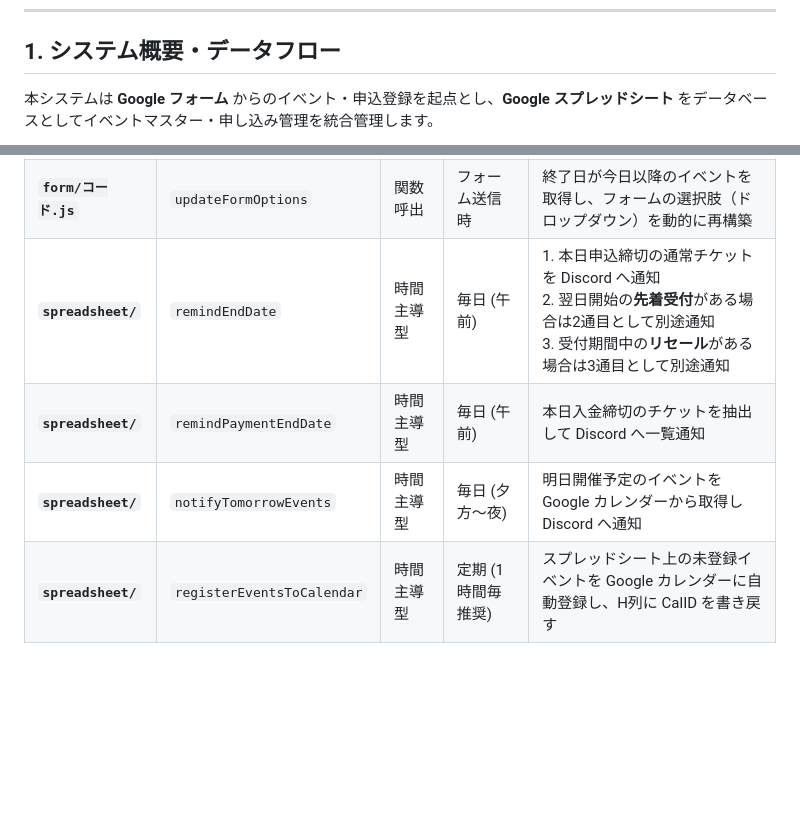
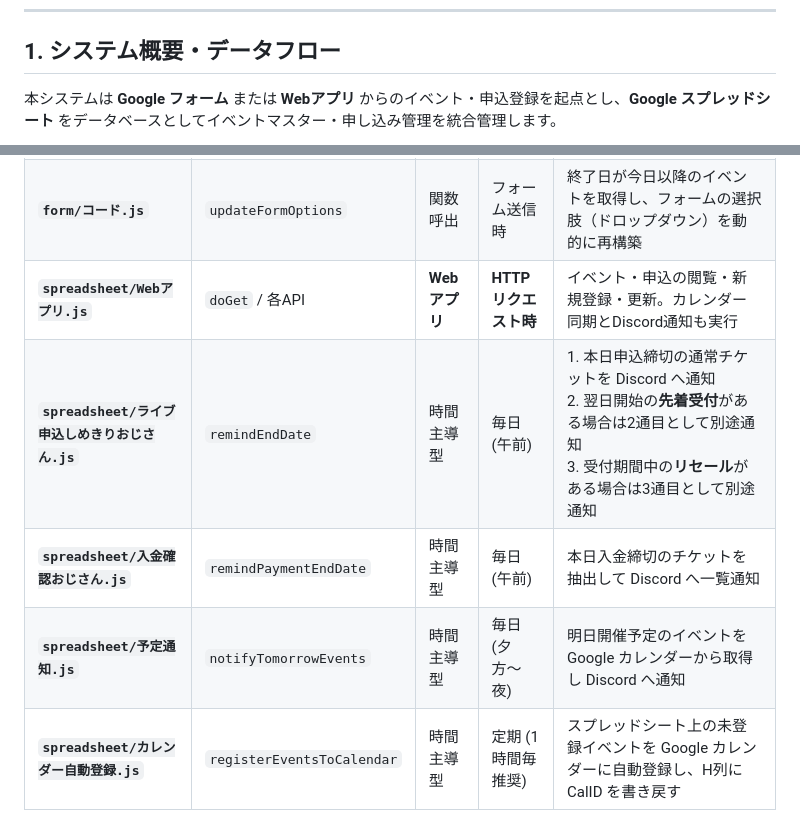
Before and after one commit to miyagey/discord-notifier, a Markdown page: docs/SYSTEM_SPEC.md, 2 parts joined by grey strips. GitHub-like rendering; blank space fills up the shorter version.

Commit message:
docs: SYSTEM_SPEC.mdをWebアプリ追加・通知仕様等の現状に合わせて全面更新

````diff
--- a/docs/SYSTEM_SPEC.md
+++ b/docs/SYSTEM_SPEC.md
@@ -6,7 +6,7 @@
 
 ## 1. システム概要・データフロー
 
-本システムは **Google フォーム** からのイベント・申込登録を起点とし、**Google スプレッドシート** をデータベースとしてイベントマスター・申し込み管理を統合管理します。
+本システムは **Google フォーム** または **Webアプリ** からのイベント・申込登録を起点とし、**Google スプレッドシート** をデータベースとしてイベントマスター・申し込み管理を統合管理します。
 
 ```mermaid
 flowchart TD
@@ -192,5 +304,6 @@ flowchart TD
 | **`form/コード.js`** | `updateFormOptions` | 関数呼出 | フォーム送信時 | 終了日が今日以降のイベントを取得し、フォームの選択肢（ドロップダウン）を動的に再構築 |
-| **`spreadsheet/`** | `remindEndDate` | 時間主導型 | 毎日 (午前) | 1. 本日申込締切の通常チケットを Discord へ通知<br>2. 翌日開始の**先着受付**がある場合は2通目として別途通知<br>3. 受付期間中の**リセール**がある場合は3通目として別途通知 |
-| **`spreadsheet/`** | `remindPaymentEndDate` | 時間主導型 | 毎日 (午前) | 本日入金締切のチケットを抽出して Discord へ一覧通知 |
-| **`spreadsheet/`** | `notifyTomorrowEvents` | 時間主導型 | 毎日 (夕方〜夜) | 明日開催予定のイベントを Google カレンダーから取得し Discord へ通知 |
-| **`spreadsheet/`** | `registerEventsToCalendar` | 時間主導型 | 定期 (1時間毎推奨) | スプレッドシート上の未登録イベントを Google カレンダーに自動登録し、H列に CalID を書き戻す |
+| **`spreadsheet/Webアプリ.js`** | `doGet` / 各API | **Webアプリ** | **HTTPリクエスト時** | イベント・申込の閲覧・新規登録・更新。カレンダー同期とDiscord通知も実行 |
+| **`spreadsheet/ライブ申込しめきりおじさん.js`** | `remindEndDate` | 時間主導型 | 毎日 (午前) | 1. 本日申込締切の通常チケットを Discord へ通知<br>2. 翌日開始の**先着受付**がある場合は2通目として別途通知<br>3. 受付期間中の**リセール**がある場合は3通目として別途通知 |
+| **`spreadsheet/入金確認おじさん.js`** | `remindPaymentEndDate` | 時間主導型 | 毎日 (午前) | 本日入金締切のチケットを抽出して Discord へ一覧通知 |
+| **`spreadsheet/予定通知.js`** | `notifyTomorrowEvents` | 時間主導型 | 毎日 (夕方〜夜) | 明日開催予定のイベントを Google カレンダーから取得し Discord へ通知 |
+| **`spreadsheet/カレンダー自動登録.js`** | `registerEventsToCalendar` | 時間主導型 | 定期 (1時間毎推奨) | スプレッドシート上の未登録イベントを Google カレンダーに自動登録し、H列に CalID を書き戻す |
````
Also changed, not shown: other parts of docs/SYSTEM_SPEC.md (+127 -15 lines).
